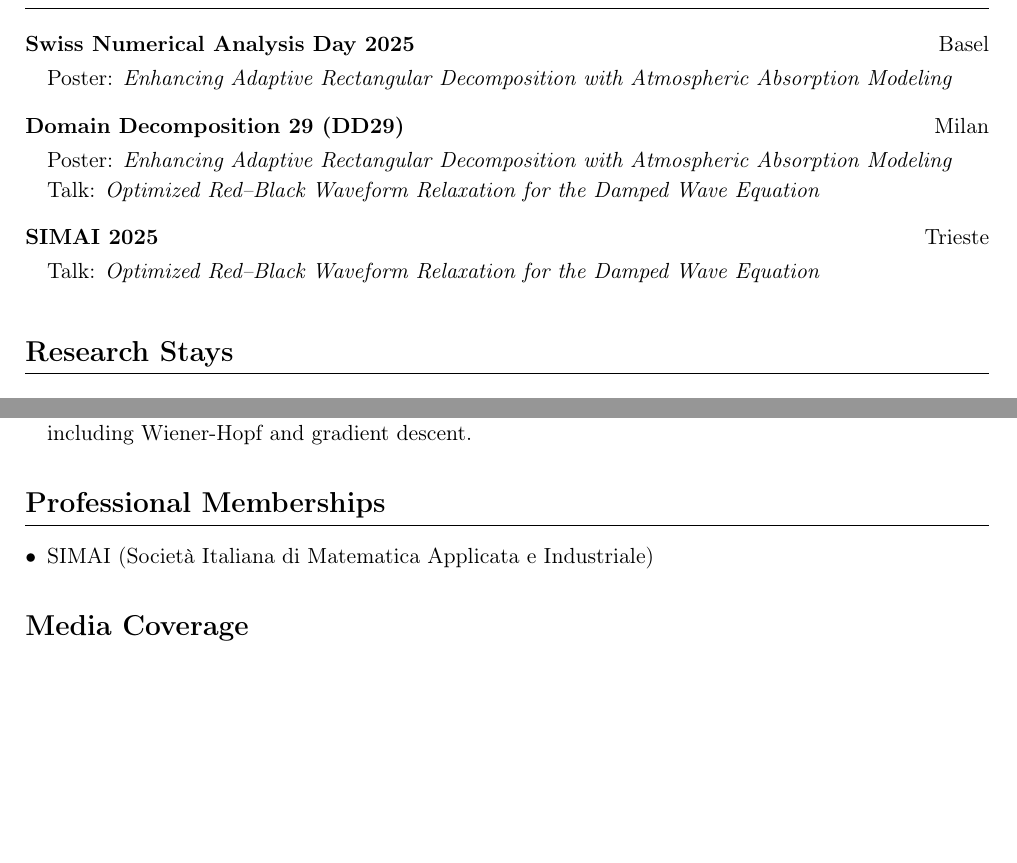
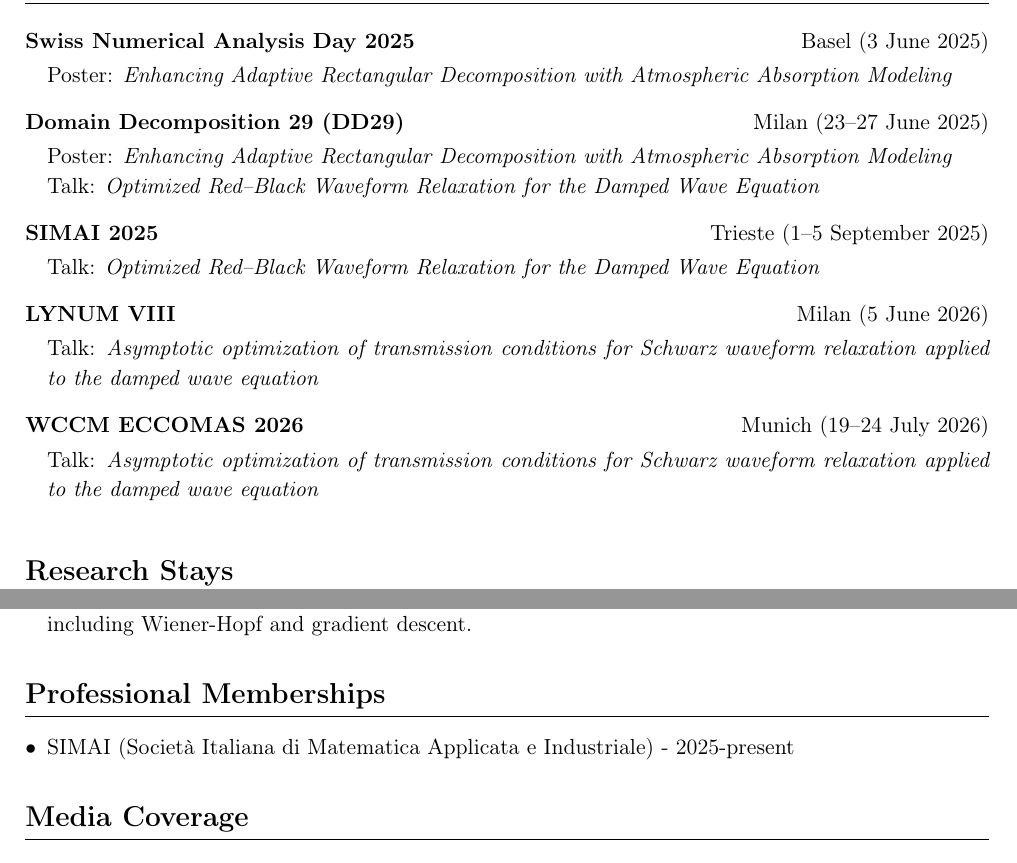
Before and after one commit to mazamin7/cv, a LaTeX CV (cv.tex): two parts of pages 2 and 3 of 3 before the commit and two parts of pages 2 and 4 of 4 after it, joined at a grey line, cut so that both start at the same text, the shorter picture padded with empty space. Compiled offline with pdfLaTeX.

Commit message:
added new conferences

```diff
--- a/cv.tex
+++ b/cv.tex
@@ -104,14 +104,20 @@ Research Group: MOX - Modeling and Scientific Computing Laboratory}
 % Conferences
 \section{Conferences and Presentations}
 
-\cvsubitem{Swiss Numerical Analysis Day 2025}{Basel}
+\cvsubitem{Swiss Numerical Analysis Day 2025}{Basel (3 June 2025)}
 \cvdetail{Poster: \textit{Enhancing Adaptive Rectangular Decomposition with Atmospheric Absorption Modeling}}
 
-\cvsubitem{Domain Decomposition 29 (DD29)}{Milan}
+\cvsubitem{Domain Decomposition 29 (DD29)}{Milan (23--27 June 2025)}
 \cvdetail{Poster: \textit{Enhancing Adaptive Rectangular Decomposition with Atmospheric Absorption Modeling}\\Talk: \textit{Optimized Red--Black Waveform Relaxation for the Damped Wave Equation}}
 
-\cvsubitem{SIMAI 2025}{Trieste}
+\cvsubitem{SIMAI 2025}{Trieste (1--5 September 2025)}
 \cvdetail{Talk: \textit{Optimized Red--Black Waveform Relaxation for the Damped Wave Equation}}
+
+\cvsubitem{LYNUM VIII}{Milan (5 June 2026)}
+\cvdetail{Talk: \textit{Asymptotic optimization of transmission conditions for Schwarz waveform relaxation applied to the damped wave equation}}
+
+\cvsubitem{WCCM ECCOMAS 2026}{Munich (19--24 July 2026)}
+\cvdetail{Talk: \textit{Asymptotic optimization of transmission conditions for Schwarz waveform relaxation applied to the damped wave equation}}
 
 % Research Stays
 \section{Research Stays}
@@ -185,7 +191,7 @@ Research Group: MOX - Modeling and Scientific Computing Laboratory}
 \section{Professional Memberships}
 
 \begin{itemize}
-  \item SIMAI (Società Italiana di Matematica Applicata e Industriale)
+  \item SIMAI (Società Italiana di Matematica Applicata e Industriale) - 2025-present
 \end{itemize}
 
 % Media Coverage
```
